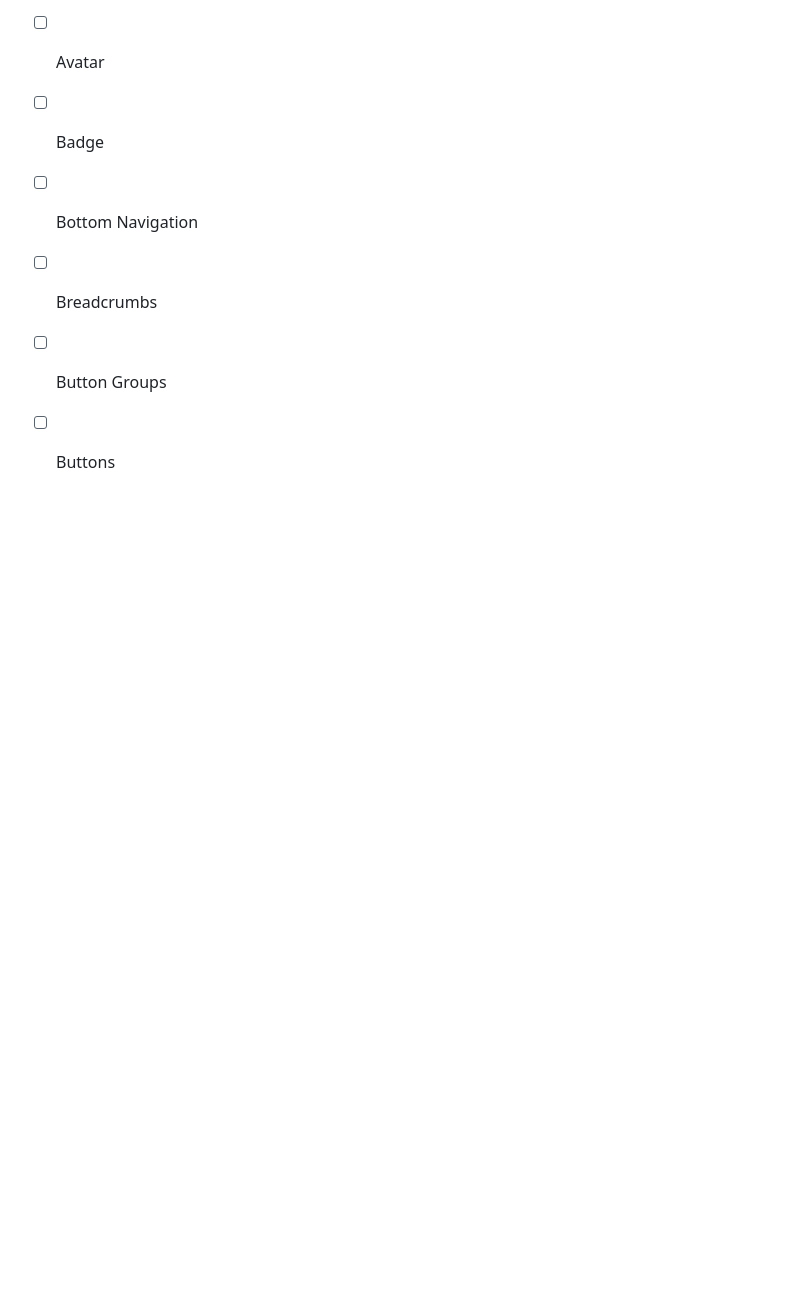
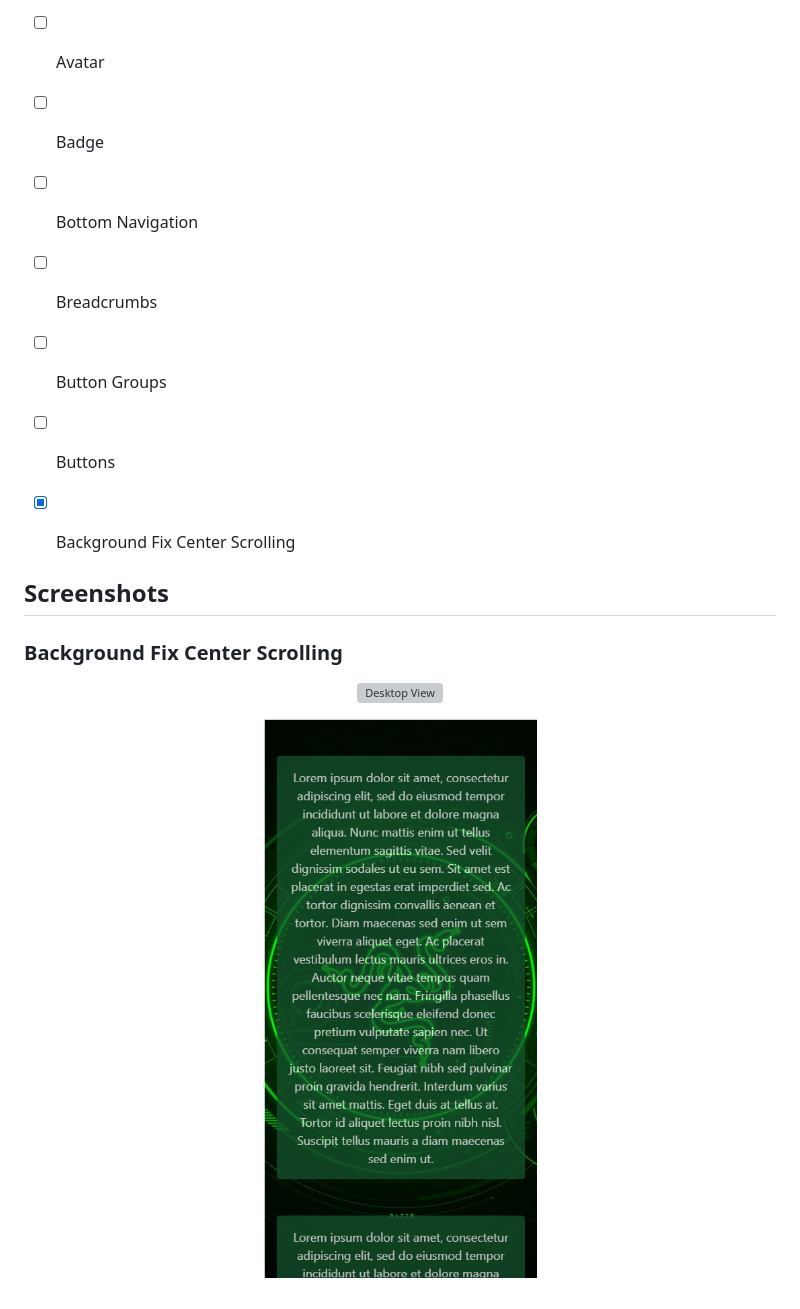
Before and after one commit to sorianojerome/JST-Design-Kit, a Markdown page: README.md, the part around the change. Drawn GitHub-style; pictures changed too: screenshots/background-fixed-mobile.png (added); blank space fills up the shorter version; grey boxes are pictures that could not be loaded.

Commit message:
Updated background-fixed-scrolling

```diff
--- a/README.md
+++ b/README.md
@@ -22,3 +22,17 @@ My very own customized TailwindCSS Design Kit. Free for all users.
 - [ ] Breadcrumbs
 - [ ] Button Groups
 - [ ] Buttons
+- [X] Background Fix Center Scrolling
+
+
+## Screenshots
+
+### Background Fix Center Scrolling
+
+<p align="center">
+  <img src="screenshots/background-fixed-desktop.png" alt="Desktop View">
+</p>
+
+<p align="center">
+  <img src="screenshots/background-fixed-mobile.png" alt="Mobile View">
+</p>
```
Also changed, not shown: images/background/background-dragon.jpeg (added), images/background/background-gaming.jpeg (added), images/background/bw.jpg (deleted), images/background/green.jpg (deleted), 5 other files.
